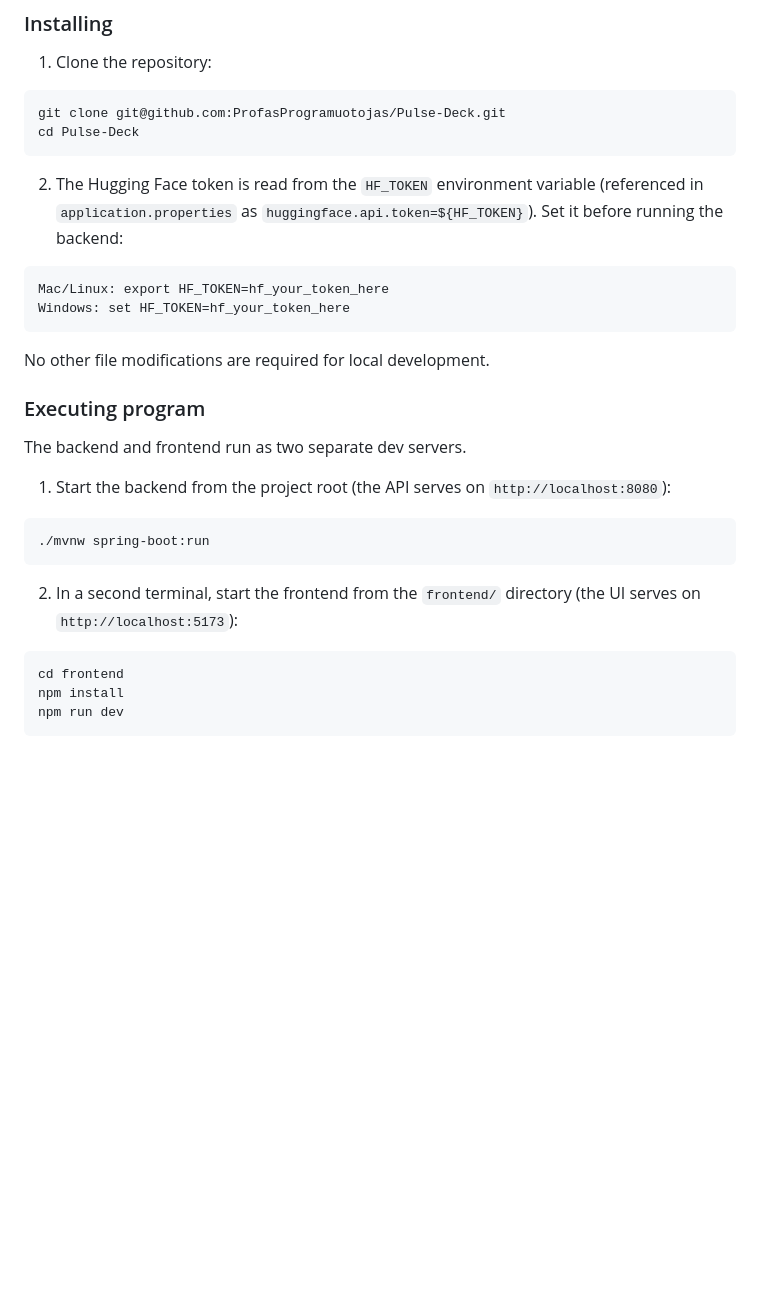
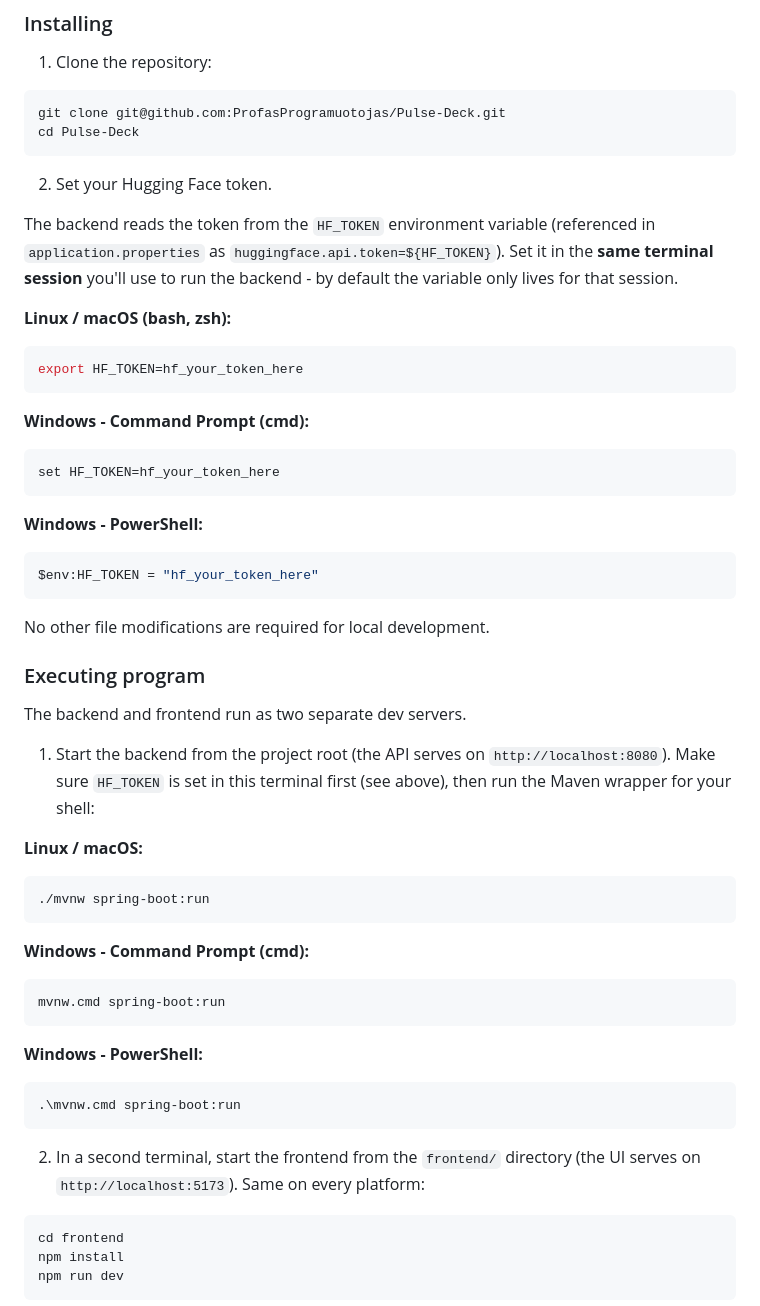
Before and after one commit to ProfasProgramuotojas/Pulse-Deck, a Markdown page: README.md, the part around the change. Drawn GitHub-style; blank space fills up the shorter version.

Commit message:
Updated README for cmd vs powershell
Updated instructions for setting the Hugging Face token and starting the backend and frontend servers.

````diff
--- a/README.md
+++ b/README.md
@@ -25,11 +25,23 @@ git clone git@github.com:ProfasProgramuotojas/Pulse-Deck.git
 cd Pulse-Deck
 ```
 
-2. The Hugging Face token is read from the `HF_TOKEN` environment variable (referenced in `application.properties` as `huggingface.api.token=${HF_TOKEN}`). Set it before running the backend:
+2. Set your Hugging Face token.
 
+The backend reads the token from the `HF_TOKEN` environment variable (referenced in `application.properties` as `huggingface.api.token=${HF_TOKEN}`). Set it in the **same terminal session** you'll use to run the backend - by default the variable only lives for that session.
+
+**Linux / macOS (bash, zsh):**
+```bash
+export HF_TOKEN=hf_your_token_here
 ```
-Mac/Linux: export HF_TOKEN=hf_your_token_here
-Windows: set HF_TOKEN=hf_your_token_here
+
+**Windows - Command Prompt (cmd):**
+```bat
+set HF_TOKEN=hf_your_token_here
+```
+
+**Windows - PowerShell:**
+```powershell
+$env:HF_TOKEN = "hf_your_token_here"
 ```
 
 No other file modifications are required for local development.
@@ -38,13 +50,24 @@ No other file modifications are required for local development.
 
 The backend and frontend run as two separate dev servers.
 
-1. Start the backend from the project root (the API serves on `http://localhost:8080`):
+1. Start the backend from the project root (the API serves on `http://localhost:8080`). Make sure `HF_TOKEN` is set in this terminal first (see above), then run the Maven wrapper for your shell:
 
-```
+**Linux / macOS:**
+```bash
 ./mvnw spring-boot:run
 ```
 
-2. In a second terminal, start the frontend from the `frontend/` directory (the UI serves on `http://localhost:5173`):
+**Windows - Command Prompt (cmd):**
+```bat
+mvnw.cmd spring-boot:run
+```
+
+**Windows - PowerShell:**
+```powershell
+.\mvnw.cmd spring-boot:run
+```
+
+2. In a second terminal, start the frontend from the `frontend/` directory (the UI serves on `http://localhost:5173`). Same on every platform:
 
 ```
 cd frontend
````
